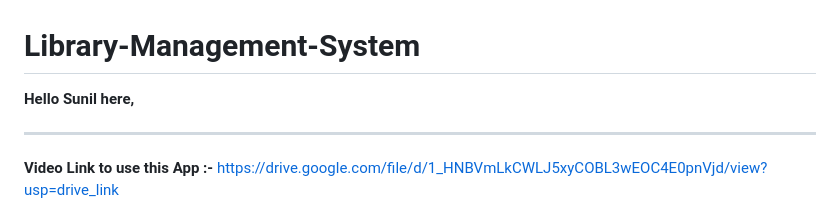
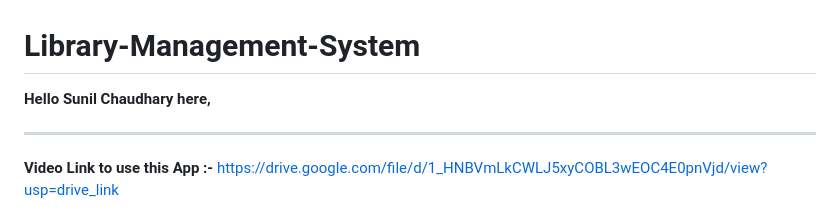
Before and after one commit to sunilchaudhary1998/Library-Management-System, a Markdown page: README.md, the part around the change. GitHub-like rendering.

```diff
--- a/README.md
+++ b/README.md
@@ -1,6 +1,6 @@
 # Library-Management-System
 
-__Hello Sunil here,__
+__Hello Sunil Chaudhary here,__
 
 -------------------------------------------------------------------------------------------------------------------------------------------------------------------
 
```
